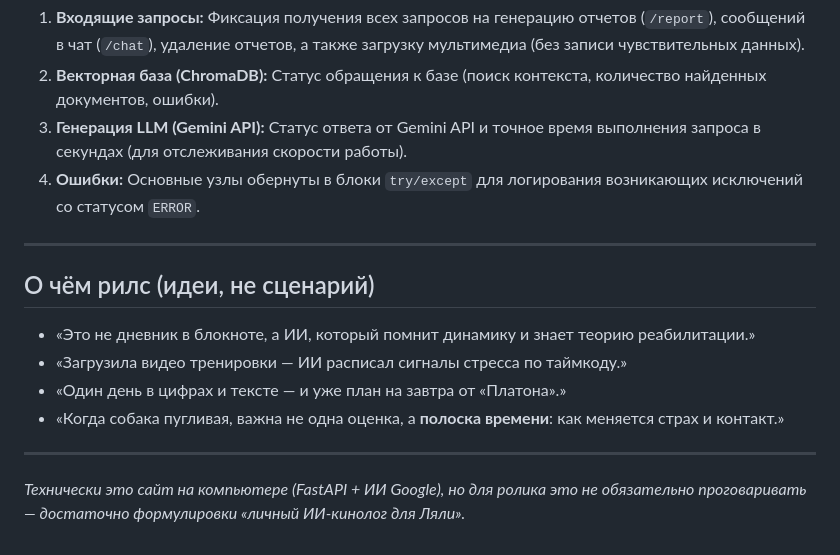
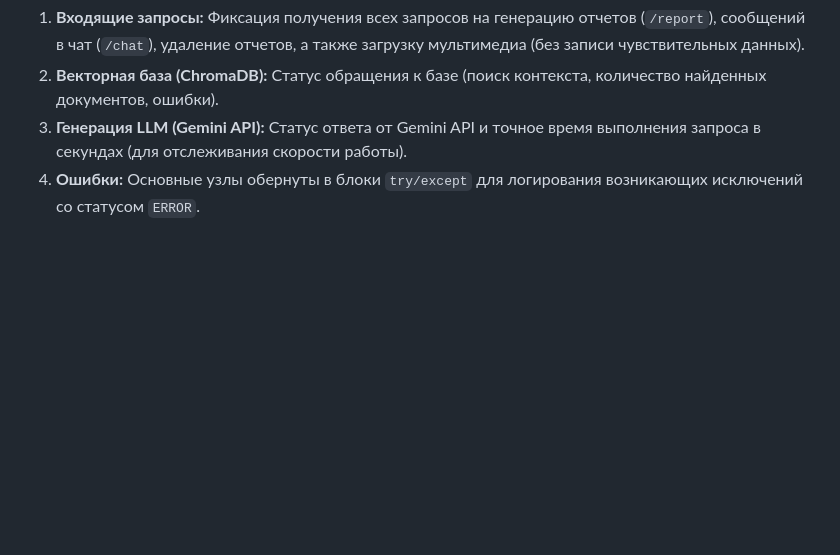
Before and after one commit to pavelnew25/lialya-ai-cynologist, a Markdown page: README.md, the part around the change. Drawn GitHub-style; blank space fills up the shorter version.

Commit message:
docs: remove reels section from README.md

```diff
--- a/README.md
+++ b/README.md
@@ -45,16 +45,3 @@
 2. **Векторная база (ChromaDB):** Статус обращения к базе (поиск контекста, количество найденных документов, ошибки).
 3. **Генерация LLM (Gemini API):** Статус ответа от Gemini API и точное время выполнения запроса в секундах (для отслеживания скорости работы).
 4. **Ошибки:** Основные узлы обернуты в блоки `try/except` для логирования возникающих исключений со статусом `ERROR`.
-
----
-
-## О чём рилс (идеи, не сценарий)
-
-- «Это не дневник в блокноте, а ИИ, который помнит динамику и знает теорию реабилитации.»
-- «Загрузила видео тренировки — ИИ расписал сигналы стресса по таймкоду.»
-- «Один день в цифрах и тексте — и уже план на завтра от «Платона».»
-- «Когда собака пугливая, важна не одна оценка, а **полоска времени**: как меняется страх и контакт.»
-
----
-
-*Технически это сайт на компьютере (FastAPI + ИИ Google), но для ролика это не обязательно проговаривать — достаточно формулировки «личный ИИ-кинолог для Ляли».*
```
